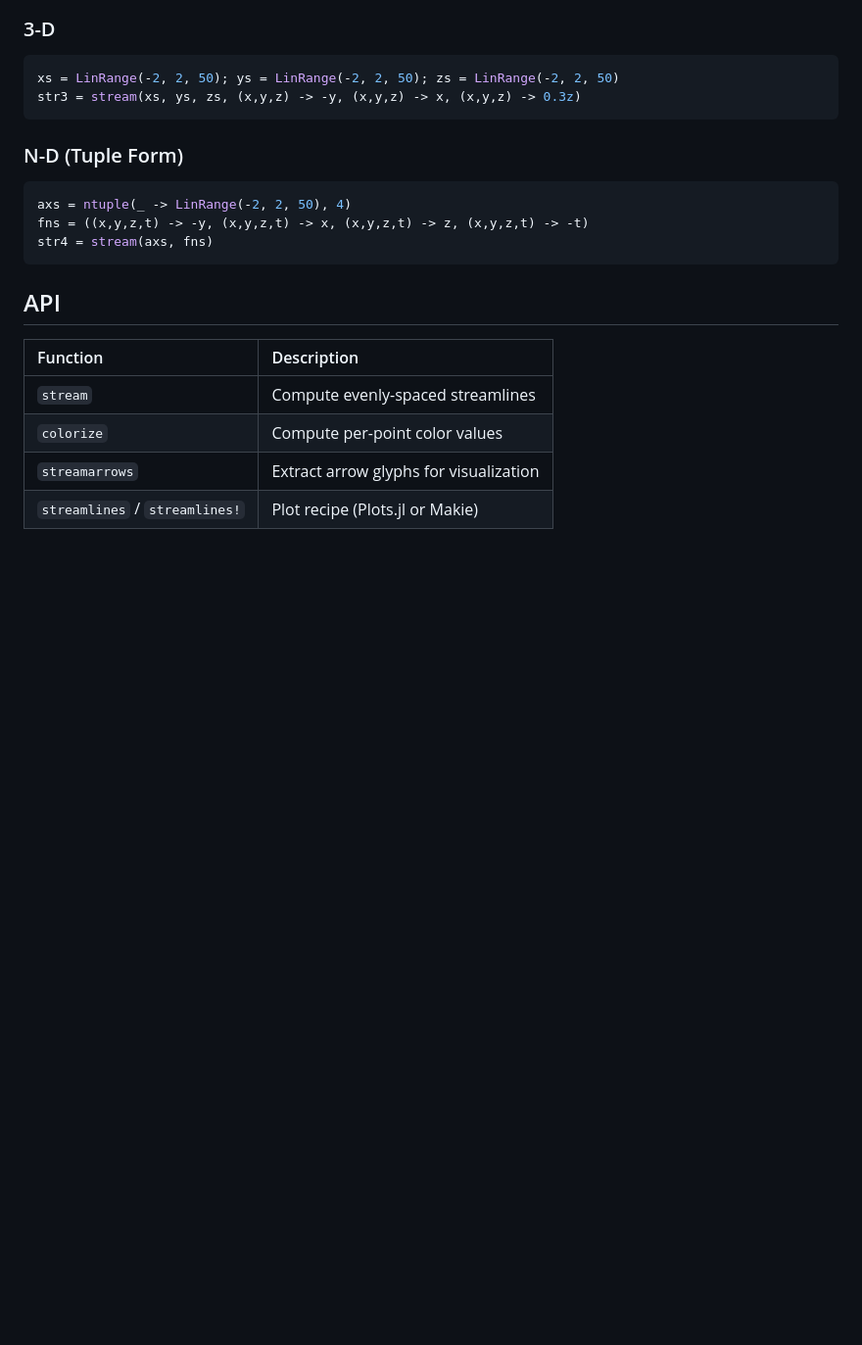
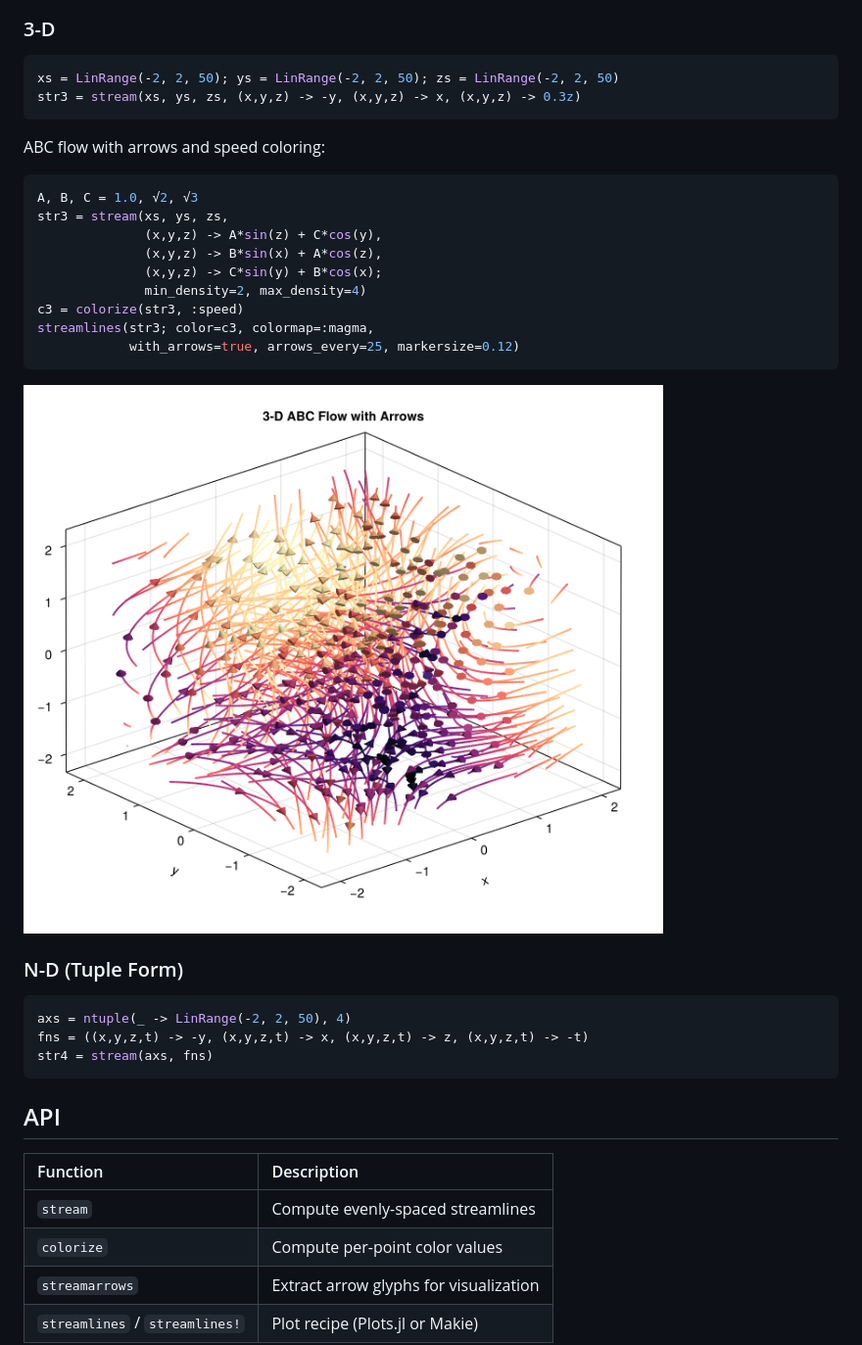
Before and after one commit to antoniosgeme/UniformStreamlines.jl, a Markdown page: README.md, the part around the change. Shown: that part at 98% size. GitHub-like rendering; pictures changed too: assets/3d_arrows.png (added); blank space fills up the shorter version.

````diff
--- a/README.md
+++ b/README.md
@@ -123,6 +123,22 @@ xs = LinRange(-2, 2, 50); ys = LinRange(-2, 2, 50); zs = LinRange(-2, 2, 50)
 str3 = stream(xs, ys, zs, (x,y,z) -> -y, (x,y,z) -> x, (x,y,z) -> 0.3z)
 ```
 
+ABC flow with arrows and speed coloring:
+
+```julia
+A, B, C = 1.0, √2, √3
+str3 = stream(xs, ys, zs,
+              (x,y,z) -> A*sin(z) + C*cos(y),
+              (x,y,z) -> B*sin(x) + A*cos(z),
+              (x,y,z) -> C*sin(y) + B*cos(x);
+              min_density=2, max_density=4)
+c3 = colorize(str3, :speed)
+streamlines(str3; color=c3, colormap=:magma,
+            with_arrows=true, arrows_every=25, markersize=0.12)
+```
+
+![3-D ABC Flow](assets/3d_arrows.png)
+
 ### N-D (Tuple Form)
 
 ```julia
````
Also changed, not shown: docs/src/index.md (+26 -8 lines), 4 other files.
